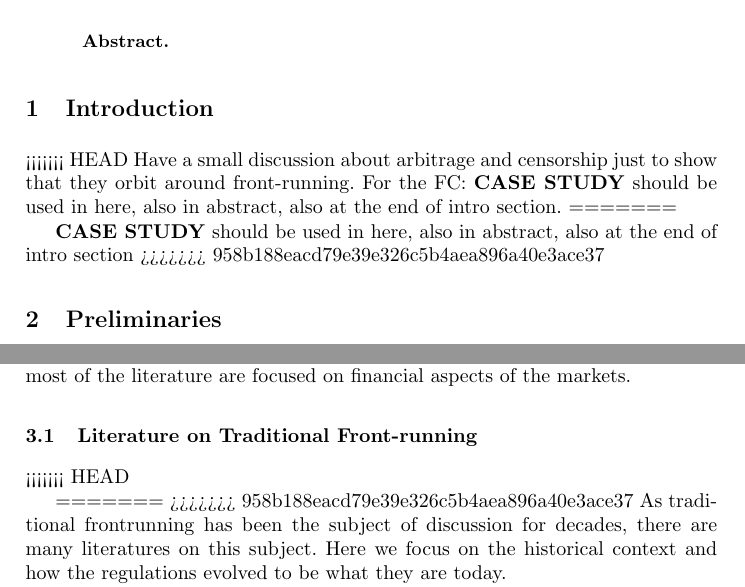
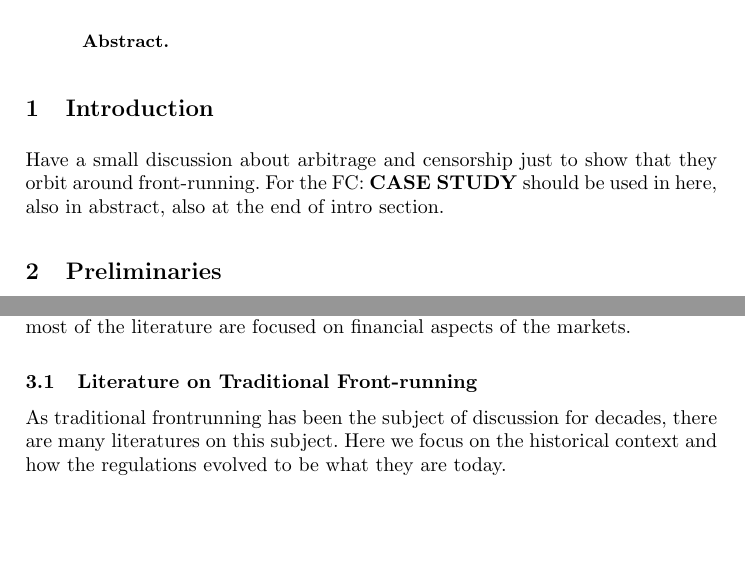
Before and after one commit to MadibaGroup/2018-Dolunay, a LaTeX paper (frontrunning/Latex/main.tex, which reads frontrunning/Latex/sections/paper.tex): two parts of pages 1 and 2 of 15, joined at a grey line, cut so that both start at the same text, the shorter picture padded with empty space. Compiled offline with pdfLaTeX.

Commit message:
[frontrunning] fix merge conflicts.

```diff
--- a/frontrunning/Latex/sections/paper.tex
+++ b/frontrunning/Latex/sections/paper.tex
@@ -2,16 +2,8 @@
 
 \section{Introduction}
 
-<<<<<<< HEAD
 Have a small discussion about arbitrage and censorship just to show that they orbit around front-running.
 For the FC: \textbf{CASE STUDY} should be used in here, also in abstract, also at the end of intro section.
-=======
-
-
-
-
-\textbf{CASE STUDY} should be used in here, also in abstract, also at the end of intro section
->>>>>>> 958b188eacd79e39e326c5b4aea896a40e3ace37
 
 % Why is this important.
 % PAPER BEING SOLD HERE
@@ -53,12 +49,9 @@ As the traditional front-running was originated to trading financial instruments
 
 
 \subsection{Literature on Traditional Front-running}
-<<<<<<< HEAD
 
 % talk about the AMF frontrunning.
 
-=======
->>>>>>> 958b188eacd79e39e326c5b4aea896a40e3ace37
 As traditional frontrunning has been the subject of discussion for decades, there are many literatures on this subject. Here we focus on the historical context and how the regulations evolved to be what they are today.\\
 Front-running was first appeared on the Chicago Board Options Exchange ( \textit{CBoE}) ~\cite{markham1988front}, and was identified by \textit{Securities Exchange Commission} in 1977 as the following:
 \begin{quote}
```
Also changed, not shown: frontrunning/Latex/main.pdf, frontrunning/Latex/sections/paper.tex (6 more changed lines).
